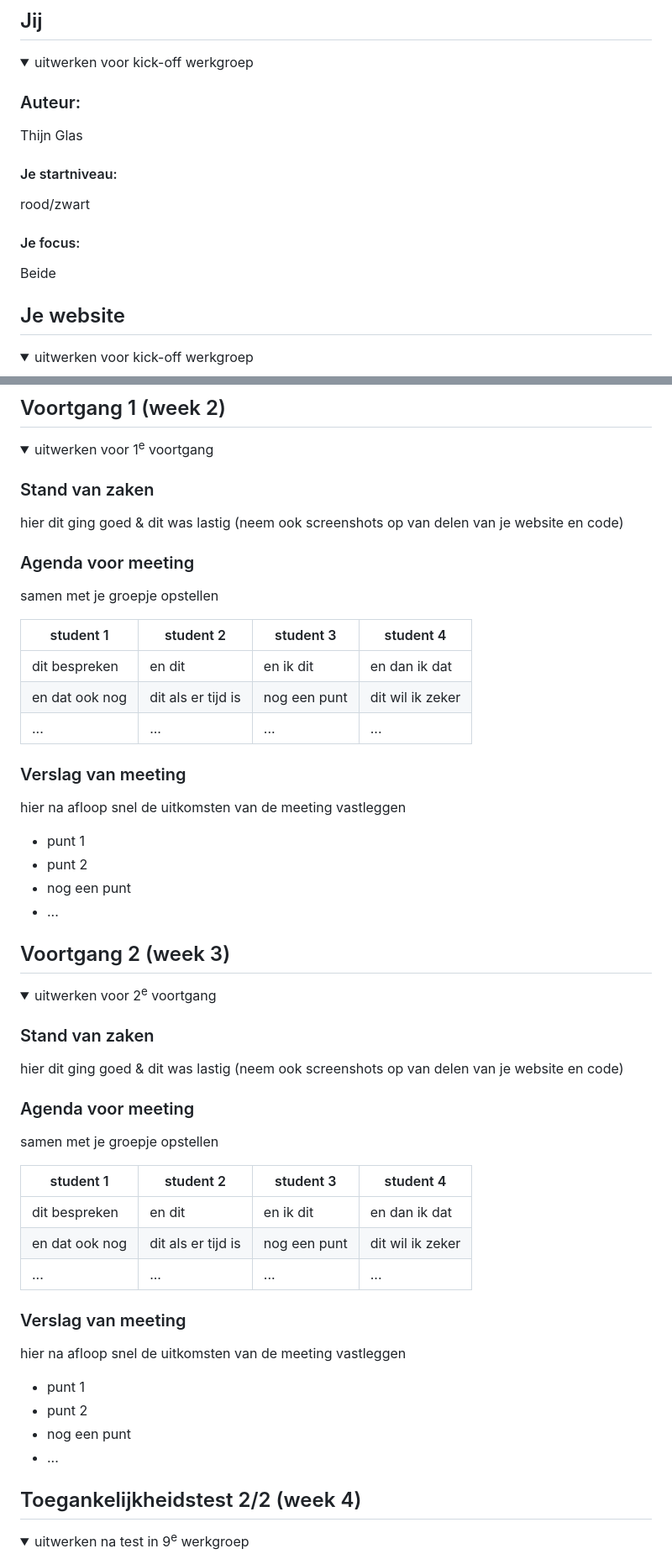
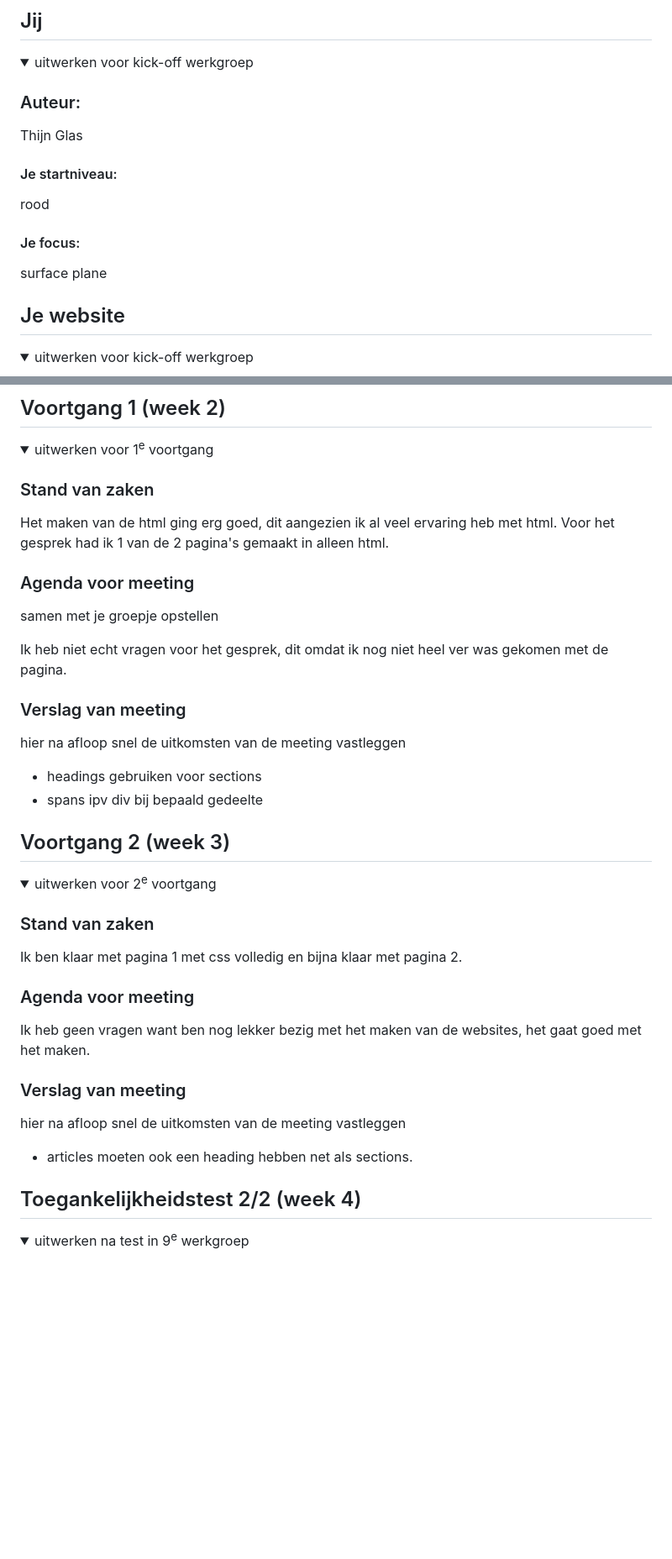
Before and after one commit to ThijnGlas/Frontend-Development---B1, a Markdown page: README.md, 2 parts joined by grey strips. Shown: that part at 84% size. GitHub-like rendering; folded sections open; blank space fills up the shorter version.

Commit message:
readme en bug opgelost

```diff
--- a/README.md
+++ b/README.md
@@ -19,10 +19,10 @@ Nb. Door *open* toe te voegen aan een *details* element kun je deze standaard op
   Thijn Glas
 
   #### Je startniveau:
-  rood/zwart
+  rood
 
   #### Je focus:
-  Beide
+  surface plane
 
 </details>
 
@@ -94,26 +94,20 @@ Nb. Door *open* toe te voegen aan een *details* element kun je deze standaard op
   <summary>uitwerken voor 1<sup>e</sup> voortgang</summary>
 
   ### Stand van zaken
-  hier dit ging goed & dit was lastig (neem ook screenshots op van delen van je website en code)
+  Het maken van de html ging erg goed, dit aangezien ik al veel ervaring heb met html. Voor het gesprek had ik 1 van de 2 pagina's gemaakt in alleen html.
 
 
   ### Agenda voor meeting
   samen met je groepje opstellen
 
-  | student 1      | student 2          | student 3    | student 4        |
-  | ---            | ---                | ---          | ---              |
-  | dit bespreken  | en dit             | en ik dit    | en dan ik dat    |
-  | en dat ook nog | dit als er tijd is | nog een punt | dit wil ik zeker |
-  | ...            | ...                | ...          | ...              |
+  Ik heb niet echt vragen voor het gesprek, dit omdat ik nog niet heel ver was gekomen met de pagina.
 
 
   ### Verslag van meeting
   hier na afloop snel de uitkomsten van de meeting vastleggen
 
-  - punt 1
-  - punt 2
-  - nog een punt
-  - ...
+  - headings gebruiken voor sections
+  - spans ipv div bij bepaald gedeelte
 
 </details>
 
@@ -127,26 +121,19 @@ Nb. Door *open* toe te voegen aan een *details* element kun je deze standaard op
   <summary>uitwerken voor 2<sup>e</sup> voortgang</summary>
 
   ### Stand van zaken
-  hier dit ging goed & dit was lastig (neem ook screenshots op van delen van je website en code)
+  Ik ben klaar met pagina 1 met css volledig en bijna klaar met pagina 2.
 
 
   ### Agenda voor meeting
-  samen met je groepje opstellen
 
-  | student 1      | student 2          | student 3    | student 4        |
-  | ---            | ---                | ---          | ---              |
-  | dit bespreken  | en dit             | en ik dit    | en dan ik dat    |
-  | en dat ook nog | dit als er tijd is | nog een punt | dit wil ik zeker |
-  | ...            | ...                | ...          | ...              |
+  Ik heb geen vragen want ben nog lekker bezig met het maken van de websites, het gaat goed met het maken.
 
 
   ### Verslag van meeting
   hier na afloop snel de uitkomsten van de meeting vastleggen
 
-  - punt 1
-  - punt 2
-  - nog een punt
-- ...
+  - articles moeten ook een heading hebben net als sections.
+
 
 </details>
 
```
Also changed, not shown: other parts of README.md (+11 -16 lines), readme-images/bd1.png (added), 10 other files.
